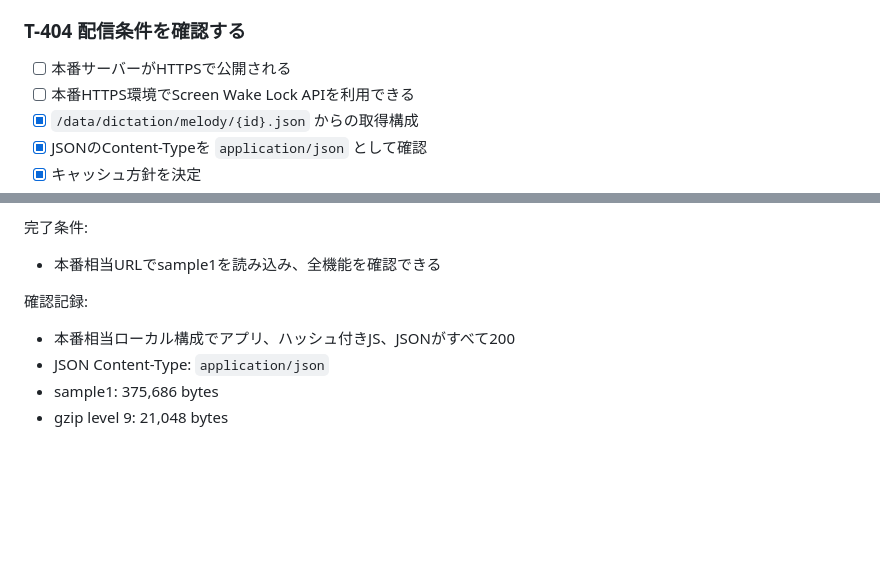
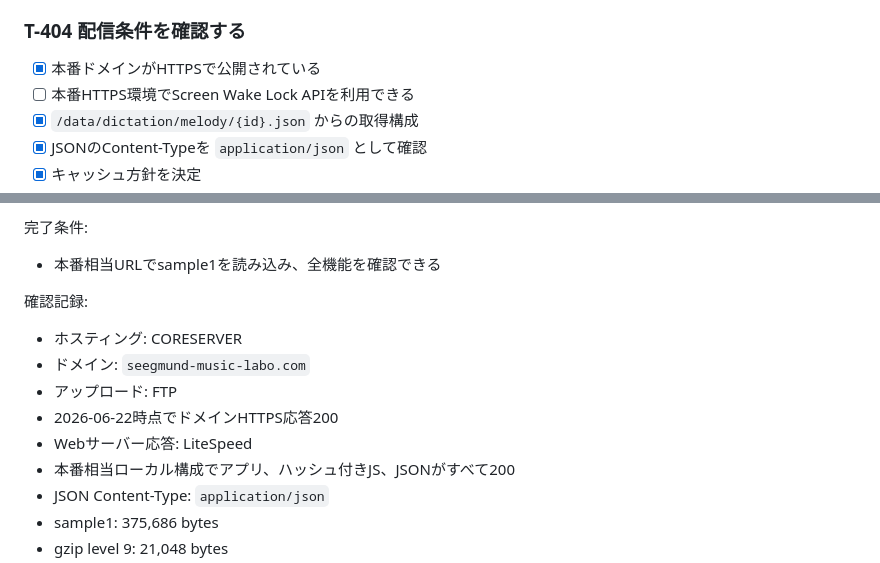
Before and after one commit to kogu0507/dictation-player-json, a Markdown page: codex_tasks.md, 2 parts joined by grey strips. Drawn GitHub-style; blank space fills up the shorter version.

```diff
--- a/codex_tasks.md
+++ b/codex_tasks.md
@@ -344,7 +344,7 @@ Status: Implementation
 
 ### T-404 配信条件を確認する
 
-- [ ] 本番サーバーがHTTPSで公開される
+- [x] 本番ドメインがHTTPSで公開されている
 - [ ] 本番HTTPS環境でScreen Wake Lock APIを利用できる
 - [x] `/data/dictation/melody/{id}.json` からの取得構成
 - [x] JSONのContent-Typeを `application/json` として確認
@@ -361,6 +361,11 @@ Status: Implementation
 
 確認記録:
 
+- ホスティング: CORESERVER
+- ドメイン: `seegmund-music-labo.com`
+- アップロード: FTP
+- 2026-06-22時点でドメインHTTPS応答200
+- Webサーバー応答: LiteSpeed
 - 本番相当ローカル構成でアプリ、ハッシュ付きJS、JSONがすべて200
 - JSON Content-Type: `application/json`
 - sample1: 375,686 bytes
```
Also changed, not shown: DEPLOYMENT.md (+29 -0 lines), implementation_handoff.md (+5 -4 lines).
